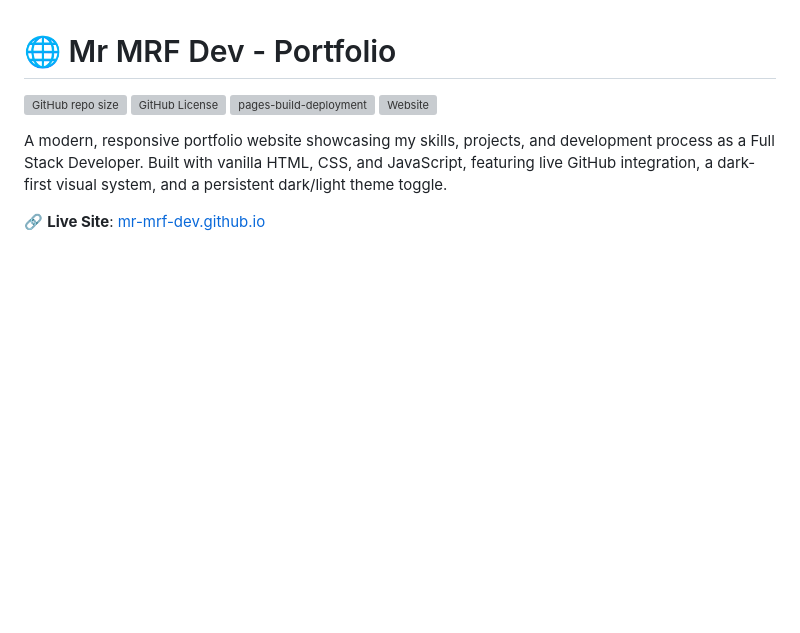
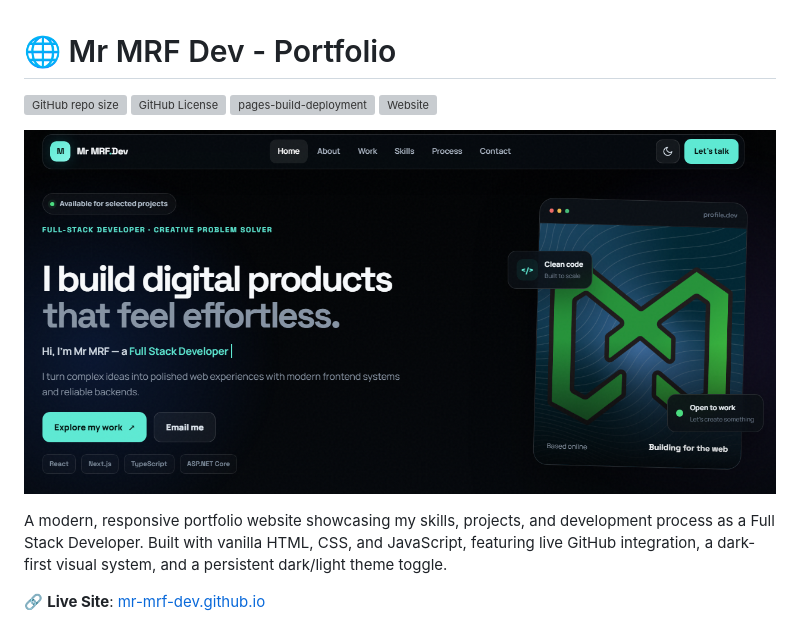
Before and after one commit to Mr-MRF-Dev/Mr-MRF-Dev.github.io, a Markdown page: README.md, the part around the change. Drawn GitHub-style; pictures changed too: assets/images/image.png (added); blank space fills up the shorter version; grey boxes are pictures that could not be loaded.

Commit message:
feat: add hero image to enhance portfolio presentation in README.md

```diff
--- a/README.md
+++ b/README.md
@@ -4,6 +4,8 @@
 ![GitHub License](https://img.shields.io/github/license/Mr-MRF-Dev/Mr-MRF-Dev.github.io)
 [![pages-build-deployment](https://github.com/Mr-MRF-Dev/Mr-MRF-Dev.github.io/actions/workflows/pages/pages-build-deployment/badge.svg?branch=master)](https://github.com/Mr-MRF-Dev/Mr-MRF-Dev.github.io/actions/workflows/pages/pages-build-deployment)
 ![Website](https://img.shields.io/website?down_message=offline&label=site&up_message=online&url=http%3A%2F%2FMr-MRF-Dev.github.io)
+
+![hero](assets/images/image.png)
 
 A modern, responsive portfolio website showcasing my skills, projects, and development process as a Full Stack Developer. Built with vanilla HTML, CSS, and JavaScript, featuring live GitHub integration, a dark-first visual system, and a persistent dark/light theme toggle.
 
```
